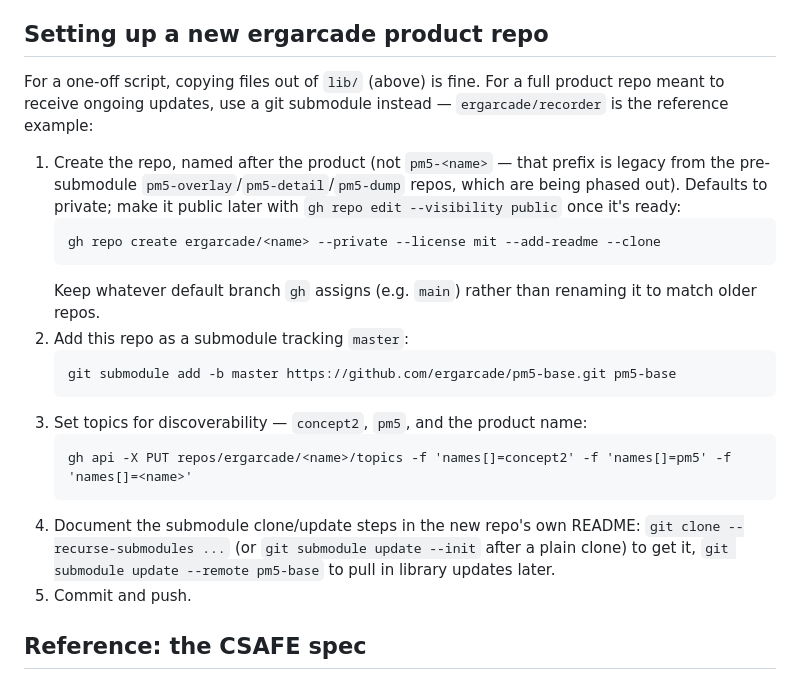
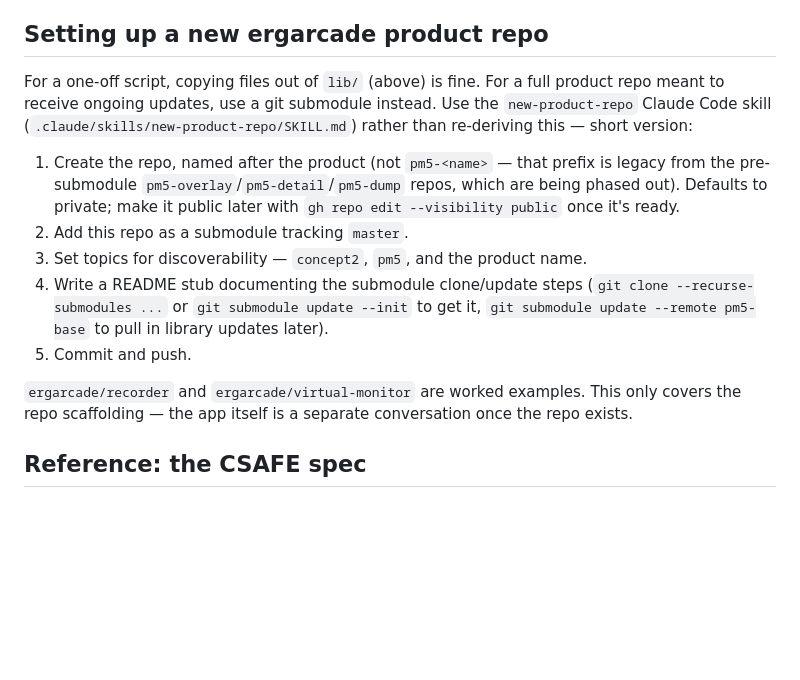
Before and after one commit to ergarcade/pm5-base, a Markdown page: README.md, the part around the change. Rendered like a GitHub page; blank space fills up the shorter version.

Commit message:
Add a new-product-repo skill; trim CLAUDE.md/README.md to point at it (#7)
Extracts the mechanical half of starting a new PM5 product repo (create
repo, add pm5-base submodule, set topics, write a README stub, commit/push)
into .claude/skills/new-product-repo/SKILL.md, so it's not re-derived each
time a new app gets started. Deliberately stops short of the app itself --
its display, logic, tests, and deploy workflow stay a separate conversation.

CLAUDE.md and README.md now keep only a short version of the checklist and
point at the skill for the full detail, instead of duplicating it.

Co-authored-by: Claude Sonnet 5 <noreply@anthropic.com>

````diff
--- a/README.md
+++ b/README.md
@@ -145,31 +145,26 @@ sibling module producing the same shape — no changes to `pm5-mock.js` needed.
 ## Setting up a new ergarcade product repo
 
 For a one-off script, copying files out of `lib/` (above) is fine. For a full
-product repo meant to receive ongoing updates, use a git submodule instead —
-`ergarcade/recorder` is the reference example:
+product repo meant to receive ongoing updates, use a git submodule instead.
+Use the `new-product-repo` Claude Code skill
+(`.claude/skills/new-product-repo/SKILL.md`) rather than re-deriving this —
+short version:
 
 1. Create the repo, named after the product (not `pm5-<name>` — that prefix is
    legacy from the pre-submodule `pm5-overlay`/`pm5-detail`/`pm5-dump` repos,
    which are being phased out). Defaults to private; make it public later with
-   `gh repo edit --visibility public` once it's ready:
-   ```
-   gh repo create ergarcade/<name> --private --license mit --add-readme --clone
-   ```
-   Keep whatever default branch `gh` assigns (e.g. `main`) rather than
-   renaming it to match older repos.
-2. Add this repo as a submodule tracking `master`:
-   ```
-   git submodule add -b master https://github.com/ergarcade/pm5-base.git pm5-base
-   ```
-3. Set topics for discoverability — `concept2`, `pm5`, and the product name:
-   ```
-   gh api -X PUT repos/ergarcade/<name>/topics -f 'names[]=concept2' -f 'names[]=pm5' -f 'names[]=<name>'
-   ```
-4. Document the submodule clone/update steps in the new repo's own README:
-   `git clone --recurse-submodules ...` (or `git submodule update --init` after
-   a plain clone) to get it, `git submodule update --remote pm5-base` to pull
-   in library updates later.
+   `gh repo edit --visibility public` once it's ready.
+2. Add this repo as a submodule tracking `master`.
+3. Set topics for discoverability — `concept2`, `pm5`, and the product name.
+4. Write a README stub documenting the submodule clone/update steps
+   (`git clone --recurse-submodules ...` or `git submodule update --init` to
+   get it, `git submodule update --remote pm5-base` to pull in library
+   updates later).
 5. Commit and push.
+
+`ergarcade/recorder` and `ergarcade/virtual-monitor` are worked examples.
+This only covers the repo scaffolding — the app itself is a separate
+conversation once the repo exists.
 
 ## Reference: the CSAFE spec
 
````
Also changed, not shown: CLAUDE.md (+4 -2 lines), 1 other file.
